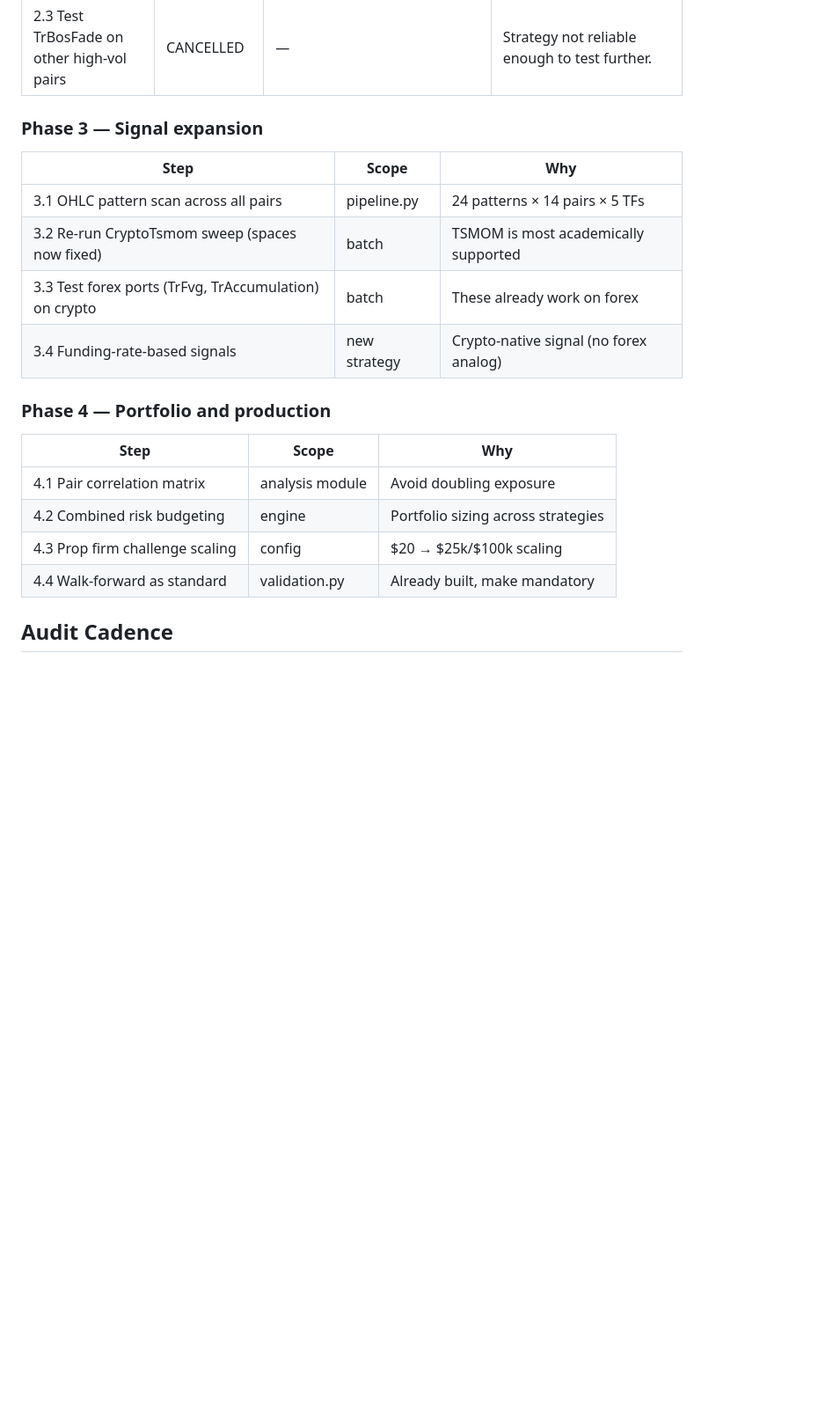
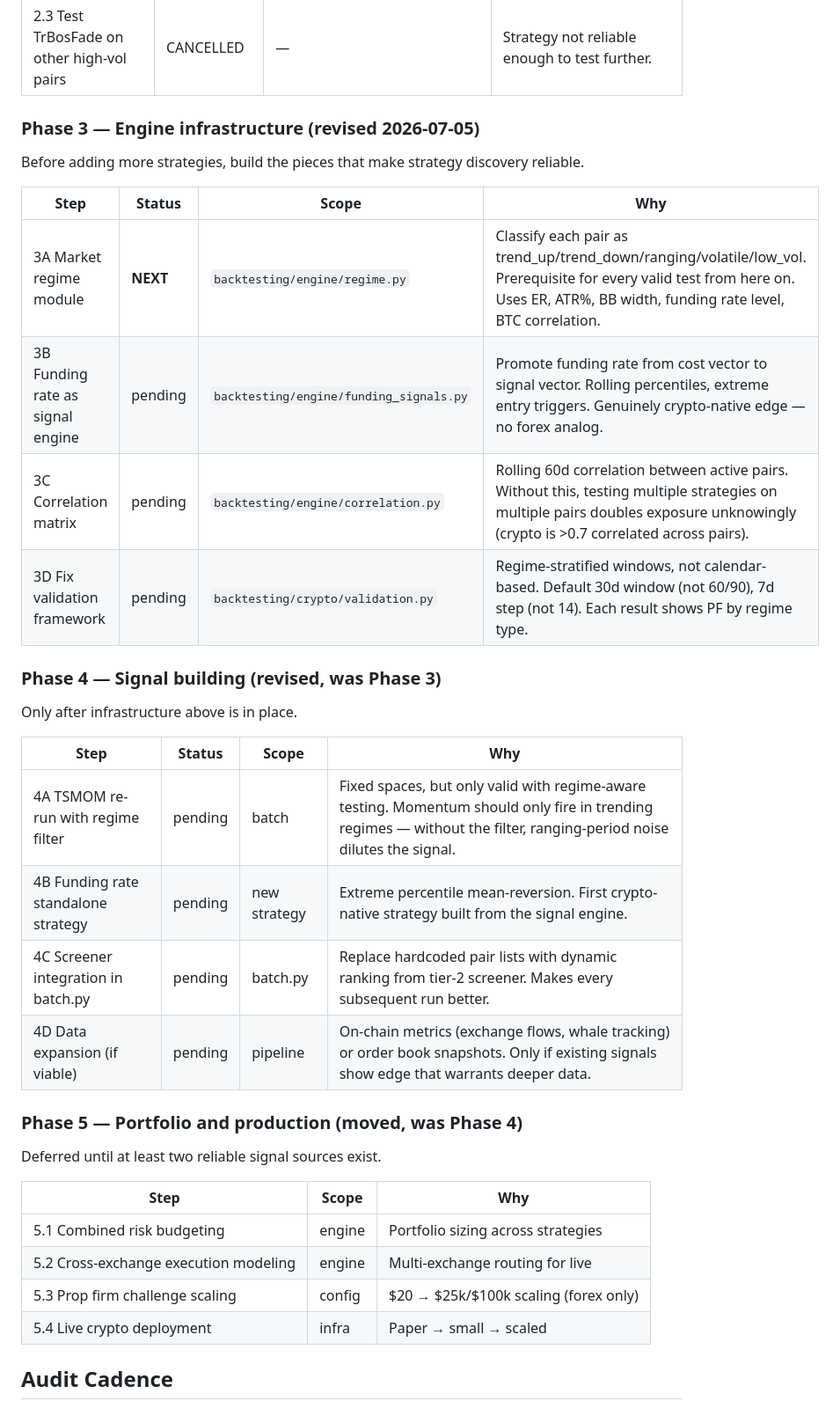
Before and after one commit to brusnyak/lingonberry_journal, a Markdown page: docs/crypto-engine-strategy.md, the part around one of its changes. Shown at 88% size. Rendered like a GitHub page; blank space fills up the shorter version.

Commit message:
docs(crypto): revise Phase 3-5 plan — infrastructure before signals

```diff
--- a/docs/crypto-engine-strategy.md
+++ b/docs/crypto-engine-strategy.md
@@ -84,21 +97,35 @@ These are manual/alert-based, not automated for now.
 | 2.2 Build tier-2 screener | DONE 2026-07-04 | backtesting/crypto/screener.py | Rank all 24 pairs by volatility, volume, and ranging behavior. Flexible scorer, plug into batch.py. |
 | 2.3 Test TrBosFade on other high-vol pairs | CANCELLED | — | Strategy not reliable enough to test further. |
 
-### Phase 3 — Signal expansion
+### Phase 3 — Engine infrastructure (revised 2026-07-05)
+Before adding more strategies, build the pieces that make strategy discovery reliable.
+
+| Step | Status | Scope | Why |
+|------|--------|-------|-----|
+| 3A Market regime module | **NEXT** | `backtesting/engine/regime.py` | Classify each pair as trend_up/trend_down/ranging/volatile/low_vol. Prerequisite for every valid test from here on. Uses ER, ATR%, BB width, funding rate level, BTC correlation. |
+| 3B Funding rate as signal engine | pending | `backtesting/engine/funding_signals.py` | Promote funding rate from cost vector to signal vector. Rolling percentiles, extreme entry triggers. Genuinely crypto-native edge — no forex analog. |
+| 3C Correlation matrix | pending | `backtesting/engine/correlation.py` | Rolling 60d correlation between active pairs. Without this, testing multiple strategies on multiple pairs doubles exposure unknowingly (crypto is >0.7 correlated across pairs). |
+| 3D Fix validation framework | pending | `backtesting/crypto/validation.py` | Regime-stratified windows, not calendar-based. Default 30d window (not 60/90), 7d step (not 14). Each result shows PF by regime type. |
+
+### Phase 4 — Signal building (revised, was Phase 3)
+Only after infrastructure above is in place.
+
+| Step | Status | Scope | Why |
+|------|--------|-------|-----|
+| 4A TSMOM re-run with regime filter | pending | batch | Fixed spaces, but only valid with regime-aware testing. Momentum should only fire in trending regimes — without the filter, ranging-period noise dilutes the signal. |
+| 4B Funding rate standalone strategy | pending | new strategy | Extreme percentile mean-reversion. First crypto-native strategy built from the signal engine. |
+| 4C Screener integration in batch.py | pending | batch.py | Replace hardcoded pair lists with dynamic ranking from tier-2 screener. Makes every subsequent run better. |
+| 4D Data expansion (if viable) | pending | pipeline | On-chain metrics (exchange flows, whale tracking) or order book snapshots. Only if existing signals show edge that warrants deeper data. |
+
+### Phase 5 — Portfolio and production (moved, was Phase 4)
+Deferred until at least two reliable signal sources exist.
+
 | Step | Scope | Why |
 |------|-------|-----|
-| 3.1 OHLC pattern scan across all pairs | pipeline.py | 24 patterns × 14 pairs × 5 TFs |
-| 3.2 Re-run CryptoTsmom sweep (spaces now fixed) | batch | TSMOM is most academically supported |
-| 3.3 Test forex ports (TrFvg, TrAccumulation) on crypto | batch | These already work on forex |
-| 3.4 Funding-rate-based signals | new strategy | Crypto-native signal (no forex analog) |
-
-### Phase 4 — Portfolio and production
-| Step | Scope | Why |
-|------|-------|-----|
-| 4.1 Pair correlation matrix | analysis module | Avoid doubling exposure |
-| 4.2 Combined risk budgeting | engine | Portfolio sizing across strategies |
-| 4.3 Prop firm challenge scaling | config | $20 → $25k/$100k scaling |
-| 4.4 Walk-forward as standard | validation.py | Already built, make mandatory |
+| 5.1 Combined risk budgeting | engine | Portfolio sizing across strategies |
+| 5.2 Cross-exchange execution modeling | engine | Multi-exchange routing for live |
+| 5.3 Prop firm challenge scaling | config | $20 → $25k/$100k scaling (forex only) |
+| 5.4 Live crypto deployment | infra | Paper → small → scaled |
 
 ## Audit Cadence
 
```
Also changed, not shown: other parts of docs/crypto-engine-strategy.md (+23 -8 lines).
